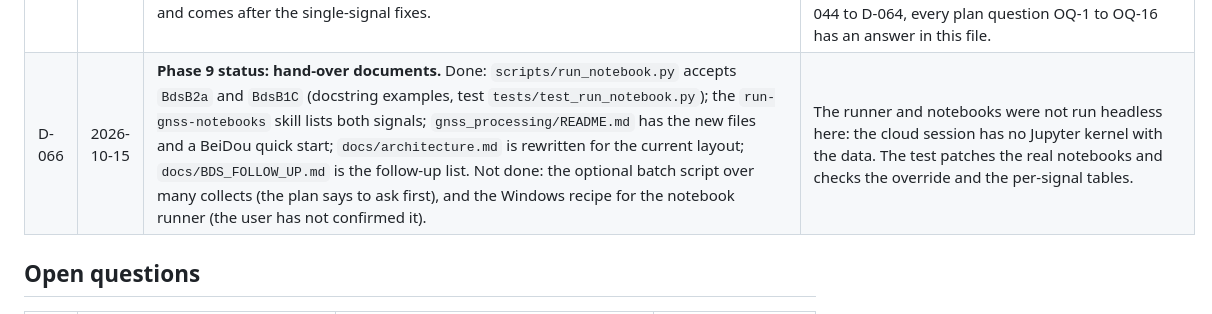
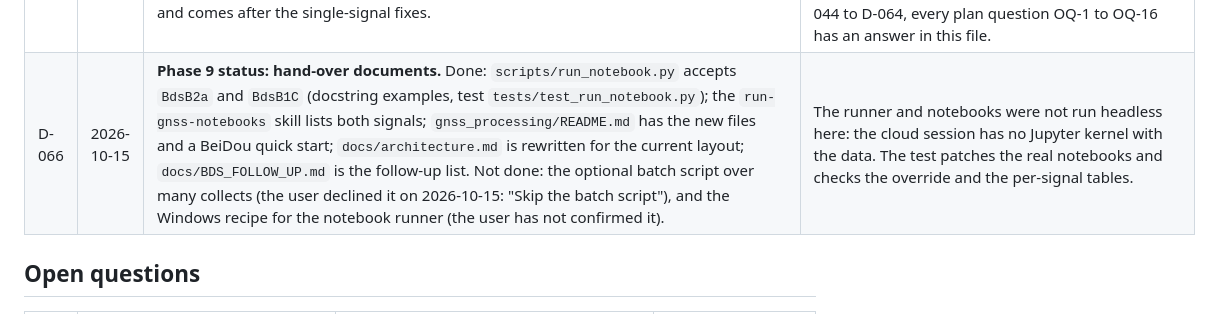
Before and after one commit to Austin-Hunter1/HERON, a Markdown page: docs/DECISIONS.md, the part around the change. Drawn GitHub-style.

```diff
--- a/docs/DECISIONS.md
+++ b/docs/DECISIONS.md
@@ -73,7 +73,7 @@ not here, ask the team. Then record the answer here in the same change.
 | D-063 | 2026-10-14 | **Phase 7 status: B1C signal, policies and tests are done. The real-data check is not done.** `utils/bds_b1c.py` builds the codes from `docs/icd/bds_b1c_code_tables.json`. All 63 PRNs of the three code types match the ICD octal values. `BdsB1C` (`"BDS_B1C"`) is in `signal_interfaces.py`, with acquisition on `B1CP`, a pilot carrier, and the FFT overlay search (200 prompts). Synthetic acquisition, tracking, overlay sync and symbol extraction pass. Notebook 01 lists `BdsB1C`. | The cloud session has no L1 collect and no MATLAB `acqResults.mat`. The user must run notebook 01 with `SIGNAL_ID = BdsB1C` on the L1 stream of the validation recording (D-049). The OQ-12 limits (D-050) then judge the match with MATLAB. The B-CNAV1 decoder is Phase 8. |
 | D-064 | 2026-10-14 | **Phase 8 status: B-CNAV1 decoder is done and tested on synthetic data. The real-data check is not done.** `utils/nav/bcnav1.py` finds a frame without a preamble: it correlates the PRN field (BCH(21,6)) over the stream, checks the seconds-of-hour field (BCH(51,8)), then decodes subframes 2 and 3 (64-ary LDPC(200,100) and LDPC(88,44), 36 x 48 interleaver) and checks the CRC-24Q. `nav/ldpc.py` now holds the three LDPC codes in one class; both ICD encoding examples are reproduced. The ephemeris comes from subframe 2 (`BdsEphemeris`, with B1C group delays). Notebook 02 has a B-CNAV1 branch (`SIGNAL_ID = BdsB1C`). | No L1 collect, no tracking file for B1C, and no network to CDDIS in the cloud session. The user must run notebook 01 and then notebook 02 with `BdsB1C` on the L1 stream (D-049). Not done, as the plan says to ask first: dual-frequency B1C + B2a iono-free pseudorange (plan 6a, OQ-16) and ephemeris sharing between signals of one PRN (plan 6b, OQ-15). |
 | D-065 | 2026-10-15 | **Plan questions answered with the recommended answers.** OQ-4: acquire on the pilot only; adding the data component (about 3 dB for B2a) is a later change. OQ-15: no ephemeris sharing between the B1C and B2a channels of one PRN for now; each signal decodes its own message. OQ-16: the dual-frequency B1C + B2a iono-free fix is optional and comes after the single-signal fixes. | Confirmed with the user 2026-10-15 ("use recommended answers"). OQ-4 was already built this way in Phase 2. OQ-15 and OQ-16 are on the follow-up list (`gnss_processing/docs/BDS_FOLLOW_UP.md`). With D-044 to D-064, every plan question OQ-1 to OQ-16 has an answer in this file. |
-| D-066 | 2026-10-15 | **Phase 9 status: hand-over documents.** Done: `scripts/run_notebook.py` accepts `BdsB2a` and `BdsB1C` (docstring examples, test `tests/test_run_notebook.py`); the `run-gnss-notebooks` skill lists both signals; `gnss_processing/README.md` has the new files and a BeiDou quick start; `docs/architecture.md` is rewritten for the current layout; `docs/BDS_FOLLOW_UP.md` is the follow-up list. Not done: the optional batch script over many collects (the plan says to ask first), and the Windows recipe for the notebook runner (the user has not confirmed it). | The runner and notebooks were not run headless here: the cloud session has no Jupyter kernel with the data. The test patches the real notebooks and checks the override and the per-signal tables. |
+| D-066 | 2026-10-15 | **Phase 9 status: hand-over documents.** Done: `scripts/run_notebook.py` accepts `BdsB2a` and `BdsB1C` (docstring examples, test `tests/test_run_notebook.py`); the `run-gnss-notebooks` skill lists both signals; `gnss_processing/README.md` has the new files and a BeiDou quick start; `docs/architecture.md` is rewritten for the current layout; `docs/BDS_FOLLOW_UP.md` is the follow-up list. Not done: the optional batch script over many collects (the user declined it on 2026-10-15: "Skip the batch script"), and the Windows recipe for the notebook runner (the user has not confirmed it). | The runner and notebooks were not run headless here: the cloud session has no Jupyter kernel with the data. The test patches the real notebooks and checks the override and the per-signal tables. |
 
 ## Open questions
 
```
Also changed, not shown: gnss_processing/docs/BDS_FOLLOW_UP.md (+1 -1 lines).
